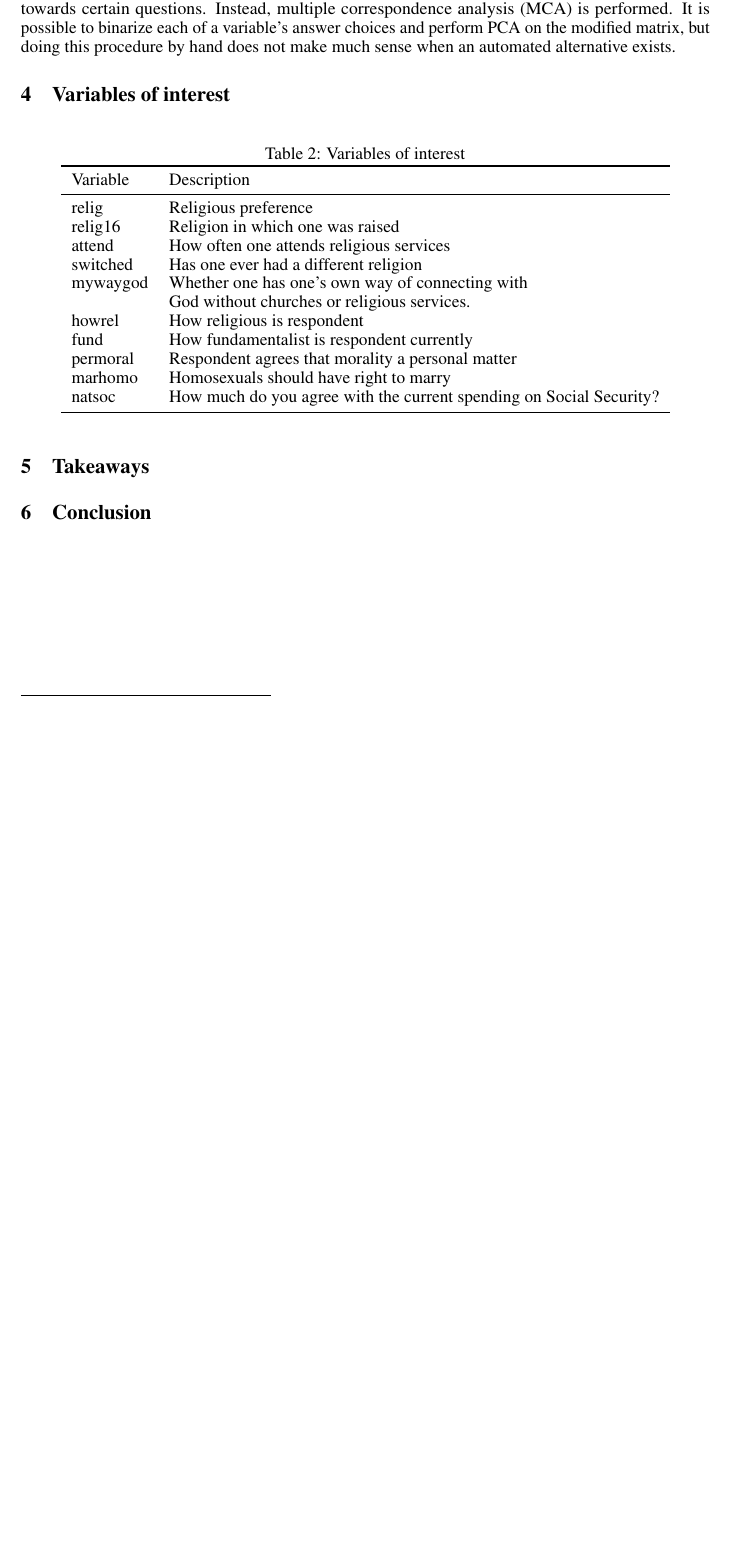
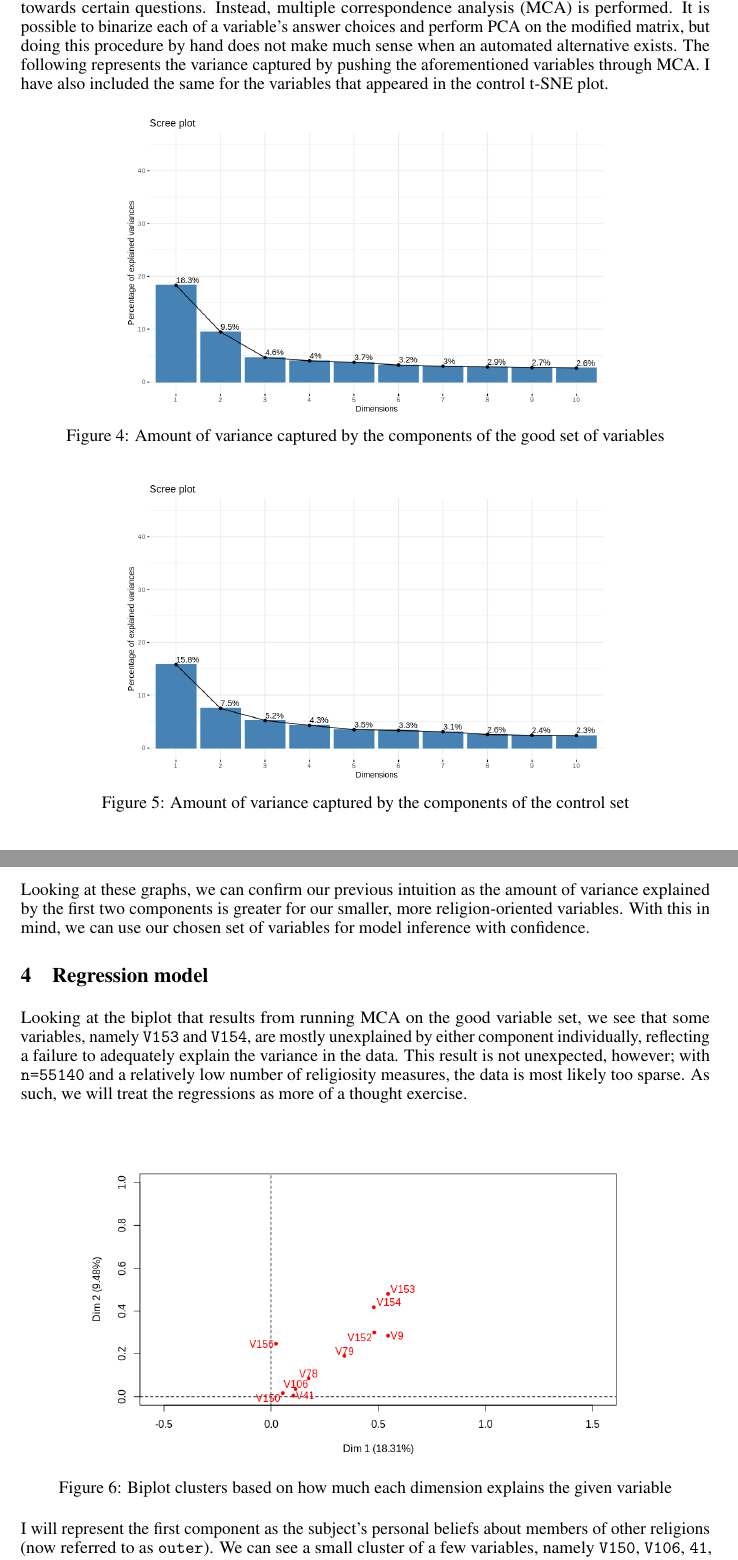
Before and after one commit to billy-guo/bookish-potato, a LaTeX paper (paper/paper.tex): part of page 3 of 4 before the commit and two parts of pages 4 and 5 of 8 after it, the two joined at a grey line, cut so that both start at the same text, the shorter picture padded with empty space. Compiled offline with pdfLaTeX.

Commit message:
finished results and analysis on paper

```diff
--- a/paper/paper.tex
+++ b/paper/paper.tex
@@ -104,43 +117,30 @@
 
 	\section{Dimensionality reduction}
-	Since t-SNE is a nonlinear visualization technique, it would not make sense to perform PCA, which maps high-dimensional data linearly into a lower-dimensional space. PCA is naturally incompatible with categorical data as there is no concrete scale with which to measure the strength of feeling towards certain questions. Instead, multiple correspondence analysis (MCA) is performed. It is possible to binarize each of a variable's answer choices and perform PCA on the modified matrix, but doing this procedure by hand does not make much sense when an automated alternative exists.
+	While one would think that using the dimensions of the t-SNE calculations for some regression model would be a natural next step, they are unfortunately unusable. Due to the stochastic nature of the algorithm, there is no deterministic mapping between the high-dimensional space the algorithm takes and the 2D/3D space it projects the final plot in. Therefore, while the results of Section 2 are descriptive, we cannot use them for any kind of serious inference. Instead, I used the variables that led to the maximal separation in the dimensionality reduction algorithm of my choice, which I explain in the next passage.
 
-	\section{Variables of interest}
+	Since t-SNE is a nonlinear visualization technique, it would not make sense to perform PCA, which maps high-dimensional data linearly into a lower-dimensional space. PCA is naturally incompatible with categorical data as there is no concrete scale with which to measure the strength of feeling towards certain questions. Instead, multiple correspondence analysis (MCA) is performed. It is possible to binarize each of a variable's answer choices and perform PCA on the modified matrix, but doing this procedure by hand does not make much sense when an automated alternative exists. The following represents the variance captured by pushing the aforementioned variables through MCA. I have also included the same for the variables that appeared in the control t-SNE plot.
 
+	\begin{figure}[h]
+		\centering
+		\includegraphics[width=0.7\textwidth]{"Images/good_scree".png}
+		\caption{Amount of variance captured by the components of the good set of variables}
+	\end{figure}
 
-%	\begin{table}[h]
-%	\caption{Exogenous controls}
-%	\label{gss-controls}
-%	\centering
-%	\begin{tabular}{lll}
-%		\toprule
-%		Variable     & Description  \\
-%		\midrule
-%		age & Age of respondent \\
-%		educ & Highest level of education respondent attained \\
-%		region & Region of interview \\
-%		income & Total family income \\
-%		\bottomrule
-%		\end{tabular}
-%	\end{table}
+	\begin{figure}[h]
+		\centering
+		\includegraphics[width=0.7\textwidth]{"Images/bad_scree".png}
+		\caption{Amount of variance captured by the components of the control set}
+	\end{figure}
 
-	\begin{table}[h]
-		\caption{Variables of interest}
-		\label{gss-vars}
+	Looking at these graphs, we can confirm our previous intuition as the amount of variance explained by the first two components is greater for our smaller, more religion-oriented variables. With this in mind, we can use our chosen set of variables for model inference with confidence.
+
+	\section{Regression model}
+	Looking at the biplot that results from running MCA on the good variable set, we see that some variables, namely \texttt{V153} and \texttt{V154}, are mostly unexplained by either component individually, reflecting a failure to adequately explain the variance in the data. This result is not unexpected, however; with \texttt{n=55140} and a relatively low number of religiosity measures, the data is most likely too sparse. As such, we will treat the regressions as more of a thought exercise.
+
+	\begin{figure}[h]
 		\centering
-		\begin{tabular}{lll}
-			\toprule
-			Variable     & Description  \\
-			\midrule
-			relig & Religious preference \\
-			relig16 & Religion in which one was raised \\
-			attend & How often one attends religious services \\
-			switched & Has one ever had a different religion \\
-			mywaygod & Whether one has one's own way of connecting with \\
-				     & God without churches or religious services. \\
-			howrel & How religious is respondent \\
-			fund & How fundamentalist is respondent currently \\
-			permoral & Respondent agrees that morality a personal matter \\
-			marhomo & Homosexuals should have right to marry \\
-			natsoc & How much do you agree with the current spending on Social Security? \\
-			\bottomrule
+		\includegraphics[width=0.8\textwidth]{"Images/good_biplot".png}
+		\caption{Biplot clusters based on how much each dimension explains the given variable}
+	\end{figure}
+
+	I will represent the first component as the subject's personal beliefs about members of other religions (now referred to as \texttt{outer}). We can see a small cluster of a few variables, namely \texttt{V150}, \texttt{V106}, \texttt{41}, and \texttt{78}. What these variables have in common is the fact that they all ask the subject about things external to their own personal decision to belong in a certain faith, whether it is to care for the environment around them or judge members of other religions more critically.\footnote{Because the second dimension captures less variance than the first and does not have any noticeable variable clusters, I will forego including it in our model.}
```
Also changed, not shown: paper/Images/bad_scree.png (added), paper/Images/good_biplot.png (added), paper/Images/good_scree.png (added), paper/Images/no_v151.png (added), paper/Images/no_v70_v73_v151.png (added), paper/paper.pdf, src/bad_scree.png (added), src/good_biplot.png (added), src/good_scree.png (added), paper/paper.tex (66 more changed lines), 5 other files.
